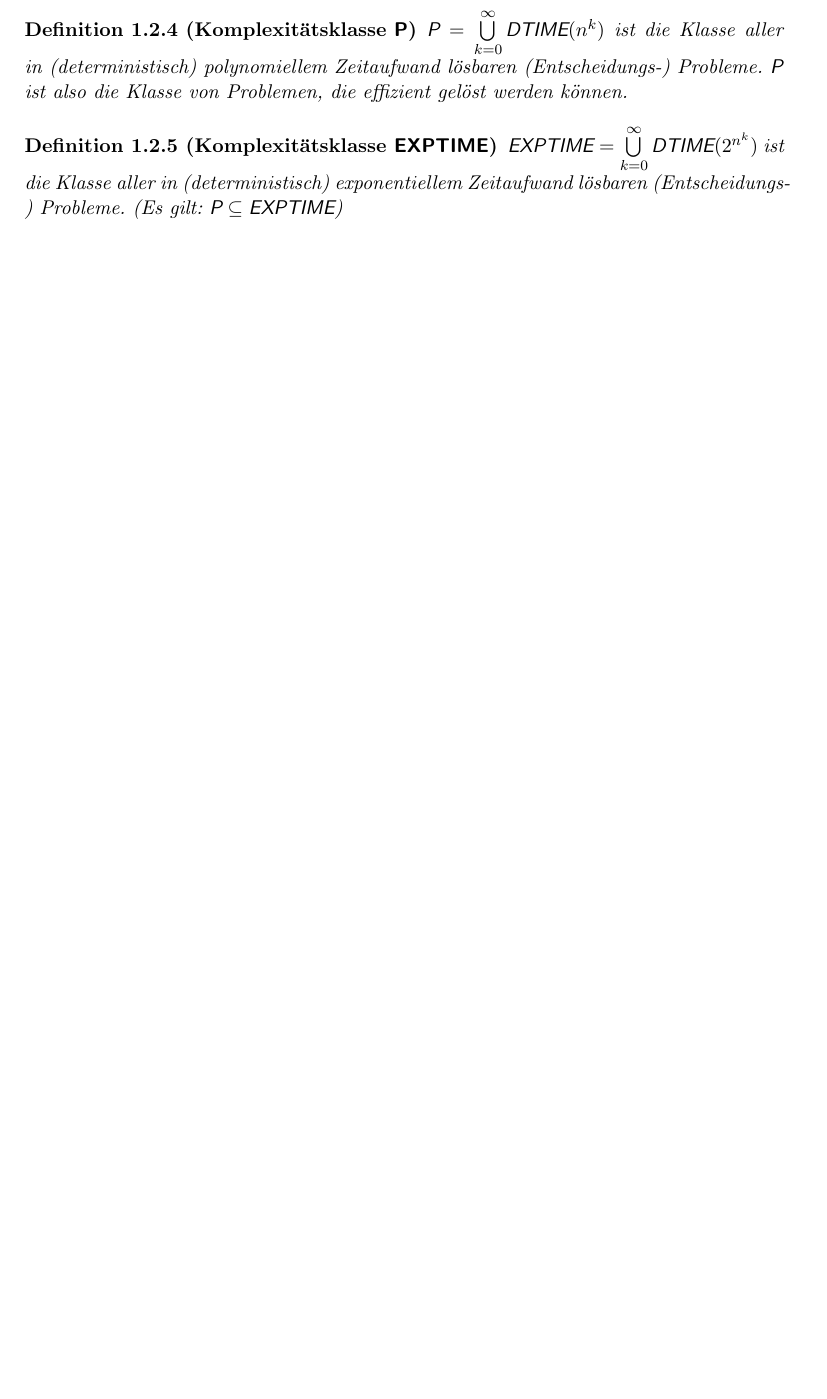
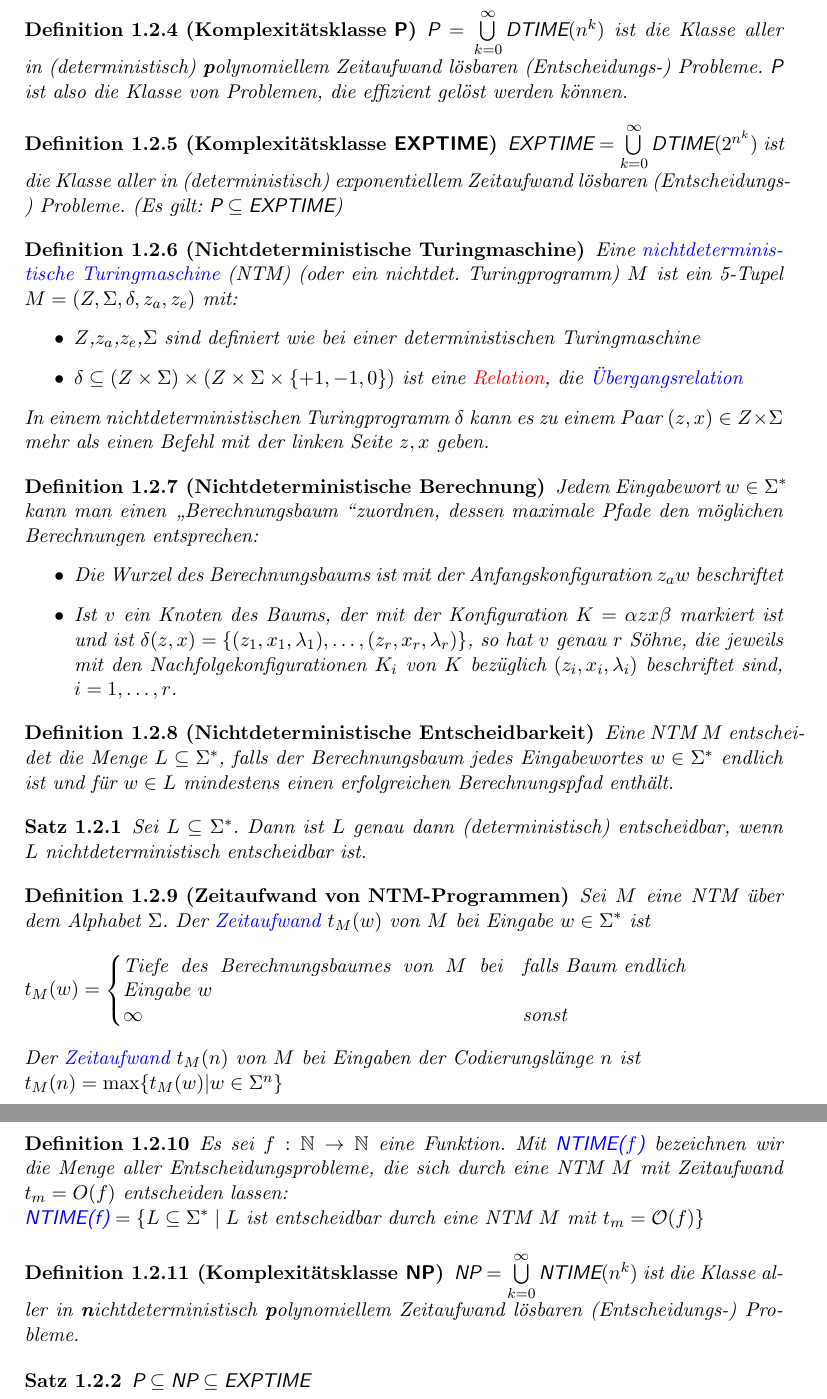
Before and after one commit to Tianmaru/ti-rangers, a LaTeX document (kurzskript.tex): part of page 5 of 6 before the commit and two parts of pages 5 and 6 of 7 after it, the two joined at a grey line, cut so that both start at the same text, the shorter picture padded with empty space. Compiled offline with pdfLaTeX.

Commit message:
Add lecture 2

```diff
--- a/kurzskript.tex
+++ b/kurzskript.tex
@@ -90,11 +91,62 @@ $\textcolor{blue}{\textsf{DTIME(f)}}=\{L\subseteq \Sigma^* \mid \text{$L$ ist en
 \end{Definition}
 
 \begin{Definition}[Komplexitätsklasse \textsf{P}]
-$\textsf{P} = \bigcup\limits_{k=0}^\infty \textsf{DTIME}(n^k)$ ist die Klasse aller in (deterministisch) polynomiellem Zeitaufwand lösbaren (Entscheidungs-) Probleme.  \textsf{P} ist also die Klasse von Problemen, die effizient gelöst werden können.
+$\textsf{P} = \bigcup\limits_{k=0}^\infty \textsf{DTIME}(n^k)$ ist die Klasse aller in (deterministisch) \textbf{p}olynomiellem Zeitaufwand lösbaren (Entscheidungs-) Probleme.  \textsf{P} ist also die Klasse von Problemen, die effizient gelöst werden können.
 \end{Definition}
 
 \begin{Definition}[Komplexitätsklasse \textsf{EXPTIME}]
 $\textsf{EXPTIME} = \bigcup\limits_{k=0}^\infty \textsf{DTIME}(2^{n^k})$ ist die Klasse aller in (deterministisch) exponentiellem Zeitaufwand lösbaren (Entscheidungs-) Probleme. (Es gilt: $\textsf{P}\subseteq \textsf{EXPTIME}$)
 \end{Definition}
+
+\begin{Definition}[Nichtdeterministische Turingmaschine]
+Eine \textcolor{blue}{nichtdeterministische Turingmaschine} (NTM) (oder ein nichtdet. Turingprogramm) $M$ ist ein 5-Tupel $M=(Z,\Sigma,\delta,z_a,z_e)$ mit:
+\begin{itemize}
+\item $Z$,$z_a$,$z_e$,$\Sigma$ sind definiert wie bei einer deterministischen Turingmaschine
+\item $\delta \subseteq (Z \times \Sigma) \times (Z \times \Sigma \times \{+1,-1,0\})$ ist eine \textcolor{red}{Relation}, die \textcolor{blue}{Übergangsrelation}
+\end{itemize}
+In einem nichtdeterministischen Turingprogramm $\delta$ kann es zu einem Paar $(z,x)\in Z \times \Sigma$ mehr als einen Befehl mit der linken Seite $z,x$ geben.
+\end{Definition}
+
+\begin{Definition}[Nichtdeterministische Berechnung]
+Jedem Eingabewort $w\in \Sigma^*$ kann man einen \glqq Berechnungsbaum \grqq zuordnen, dessen maximale Pfade den möglichen Berechnungen entsprechen:
+\begin{itemize}
+\item Die Wurzel des Berechnungsbaums ist mit der Anfangskonfiguration $z_a w$ beschriftet
+\item Ist $v$ ein Knoten des Baums, der mit der Konfiguration $K = \alpha zx \beta$ markiert ist und ist $\delta(z,x) = \{ (z_1,x_1,\lambda_1),\ldots,(z_r,x_r,\lambda_r)\}$, so hat $v$ genau $r$ Söhne, die jeweils mit den Nachfolgekonfigurationen $K_i$ von $K$ bezüglich $(z_i,x_i,\lambda_i)$ beschriftet sind, $i=1,\ldots,r$.
+\end{itemize}
+\end{Definition}
+
+\begin{Definition}[Nichtdeterministische Entscheidbarkeit]
+Eine NTM $M$ entscheidet die Menge $L\subseteq \Sigma^*$, falls der Berechnungsbaum jedes Eingabewortes $w\in \Sigma^*$ endlich ist und für $w\in L$ mindestens einen erfolgreichen Berechnungspfad enthält.
+\end{Definition}
+
+\begin{Satz}
+Sei $L\subseteq \Sigma^*$. Dann ist $L$ genau dann (deterministisch) entscheidbar, wenn $L$ nichtdeterministisch entscheidbar ist.
+\end{Satz}
+
+\begin{Definition}[Zeitaufwand von NTM-Programmen]
+Sei $M$ eine NTM über dem Alphabet $\Sigma$. Der \textcolor{blue}{Zeitaufwand} $t_M(w)$ von $M$ bei Eingabe $w \in \Sigma^*$ ist
+\begin{flalign*}
+t_M(w)=
+\begin{cases}
+\parbox[t]{0.5\textwidth}{Tiefe des Berechnungsbaumes von $M$ bei Eingabe $w$}&\text{falls Baum endlich}\\
+\infty&\text{sonst}\\
+\end{cases}&&
+\end{flalign*}
+Der \textcolor{blue}{Zeitaufwand} $t_M(n)$ von $M$ bei Eingaben der Codierungslänge $n$ ist\\
+$t_M(n)=\max \{t_M(w)|w\in\Sigma^n\}$
+\end{Definition}
+
+\begin{Definition}
+Es sei $f : \mathbb{N} \rightarrow \mathbb{N}$ eine Funktion. Mit \textcolor{blue}{\textsf{NTIME($f$)}} bezeichnen wir die Menge aller Entscheidungsprobleme, die sich durch eine NTM $M$ mit Zeitaufwand $t_m = O(f)$ entscheiden lassen:\\
+$\textcolor{blue}{\textsf{NTIME(f)}}=\{L\subseteq \Sigma^* \mid \text{$L$ ist entscheidbar durch eine NTM $M$ mit $t_m=\mathcal{O}(f)$} \}$
+\end{Definition}
+
+\begin{Definition}[Komplexitätsklasse \textsf{NP}]
+$\textsf{NP} = \bigcup\limits_{k=0}^\infty \textsf{NTIME}(n^k)$ ist die Klasse aller in \textbf{n}ichtdeterministisch \textbf{p}olynomiellem Zeitaufwand lösbaren (Entscheidungs-) Probleme.
+\end{Definition}
+
+\begin{Satz}
+$\textsf{P}\subseteq \textsf{NP} \subseteq \textsf{EXPTIME}$
+\end{Satz}
 \chapter{Formale Sprachen}
 \end{document}
```
Also changed, not shown: kurzskript.pdf, kurzskript.tex (5 more changed lines).
